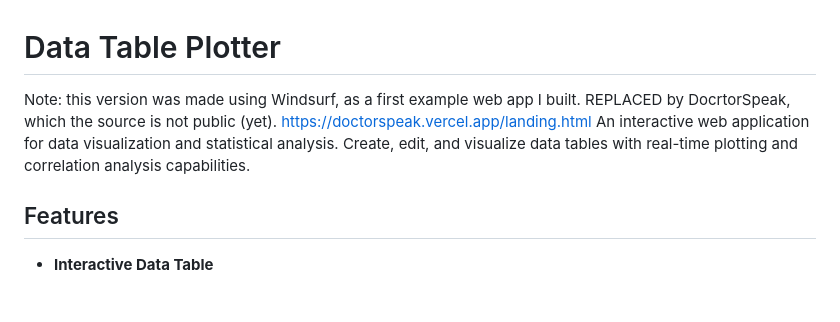
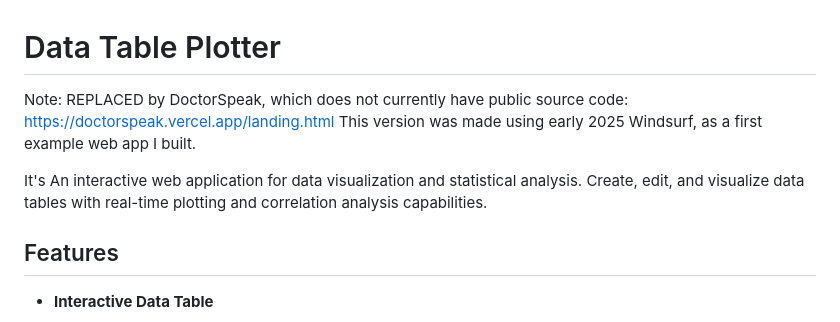
Before and after one commit to chillindylan50/data_plotter_public, a Markdown page: README.md, the part around the change. Rendered like a GitHub page; blank space fills up the shorter version.

Commit message:
Revise project description
Updated README intro paragraph to be more clear.

```diff
--- a/README.md
+++ b/README.md
@@ -1,7 +1,8 @@
 # Data Table Plotter
 
-Note: this version was made using Windsurf, as a first example web app I built. REPLACED by DocrtorSpeak, which the source is not public (yet). https://doctorspeak.vercel.app/landing.html
-An interactive web application for data visualization and statistical analysis. Create, edit, and visualize data tables with real-time plotting and correlation analysis capabilities.
+Note: REPLACED by DoctorSpeak, which does not currently have public source code: https://doctorspeak.vercel.app/landing.html   This version was made using early 2025 Windsurf, as a first example web app I built.
+
+It's An interactive web application for data visualization and statistical analysis. Create, edit, and visualize data tables with real-time plotting and correlation analysis capabilities.
 
 ## Features
 
```
